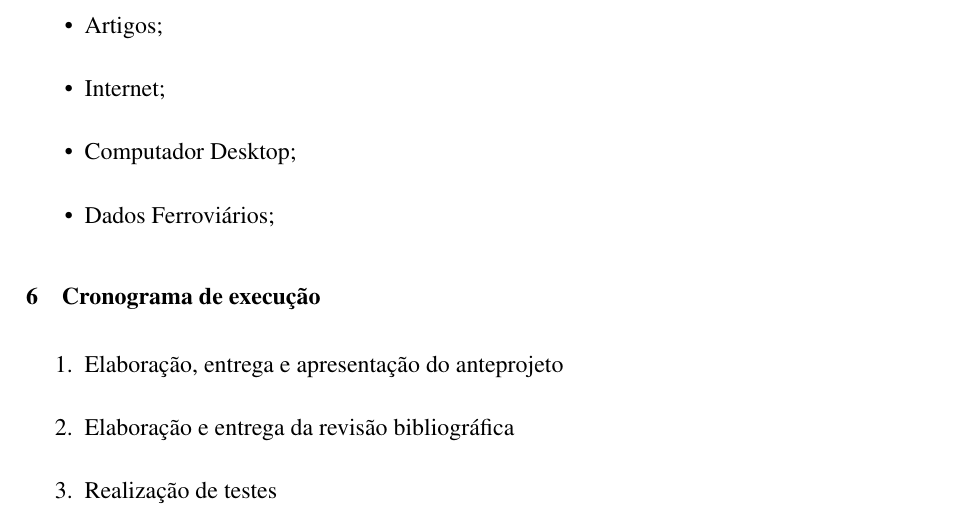
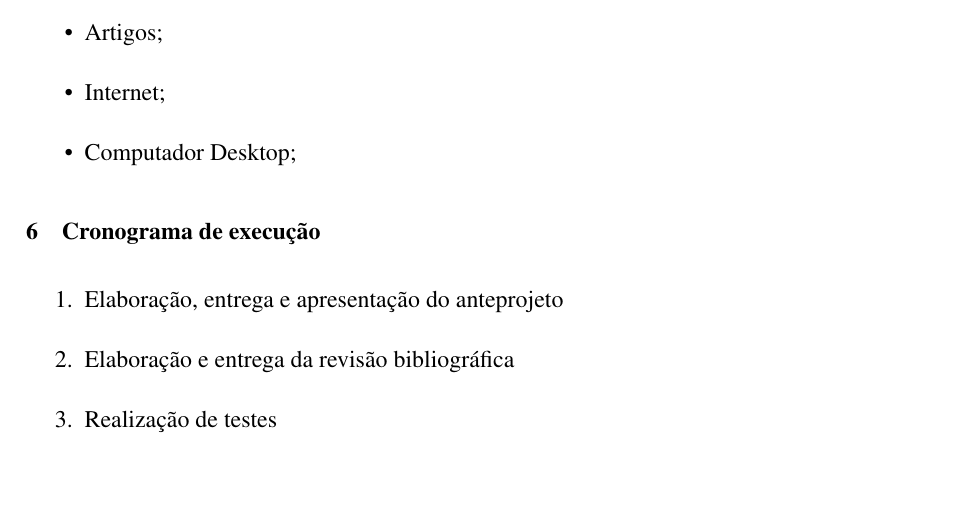
Before and after one commit to Kampuz/TCC, a LaTeX document (anteprojeto/documento-todo/main.tex, which reads anteprojeto/documento-todo/sections/6-equipamento-material.tex): part of page 7 of 9 before the commit and part of page 7 of 8 after it, cut so that both start at the same text, the shorter picture padded with empty space. Compiled offline with pdfLaTeX.

Commit message:
removed unnecessary item

```diff
--- a/anteprojeto/documento-todo/sections/6-equipamento-material.tex
+++ b/anteprojeto/documento-todo/sections/6-equipamento-material.tex
@@ -4,5 +4,4 @@
     \item Artigos;
     \item Internet;
     \item Computador Desktop;
-    \item Dados Ferroviários;
 \end{itemize}
```
